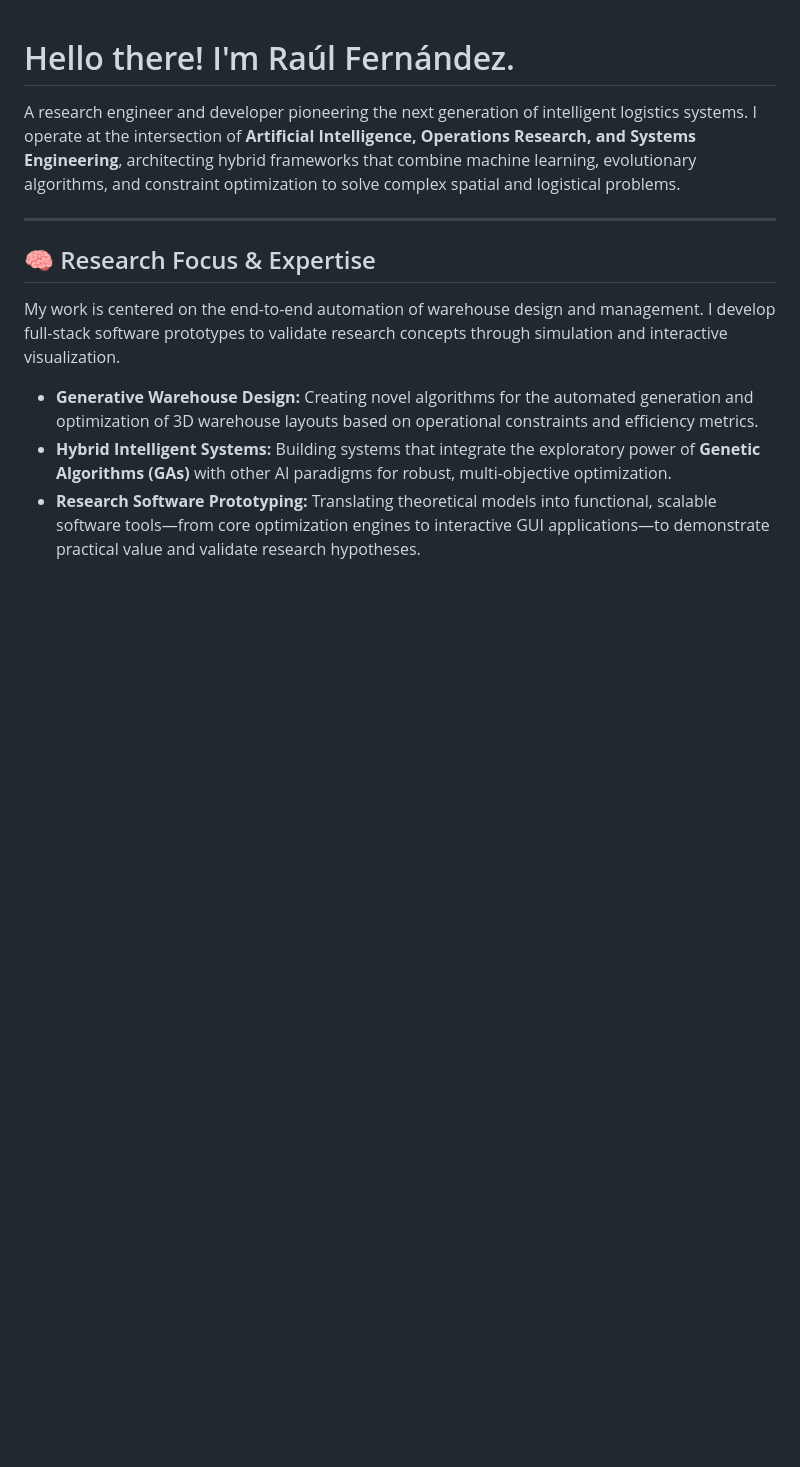
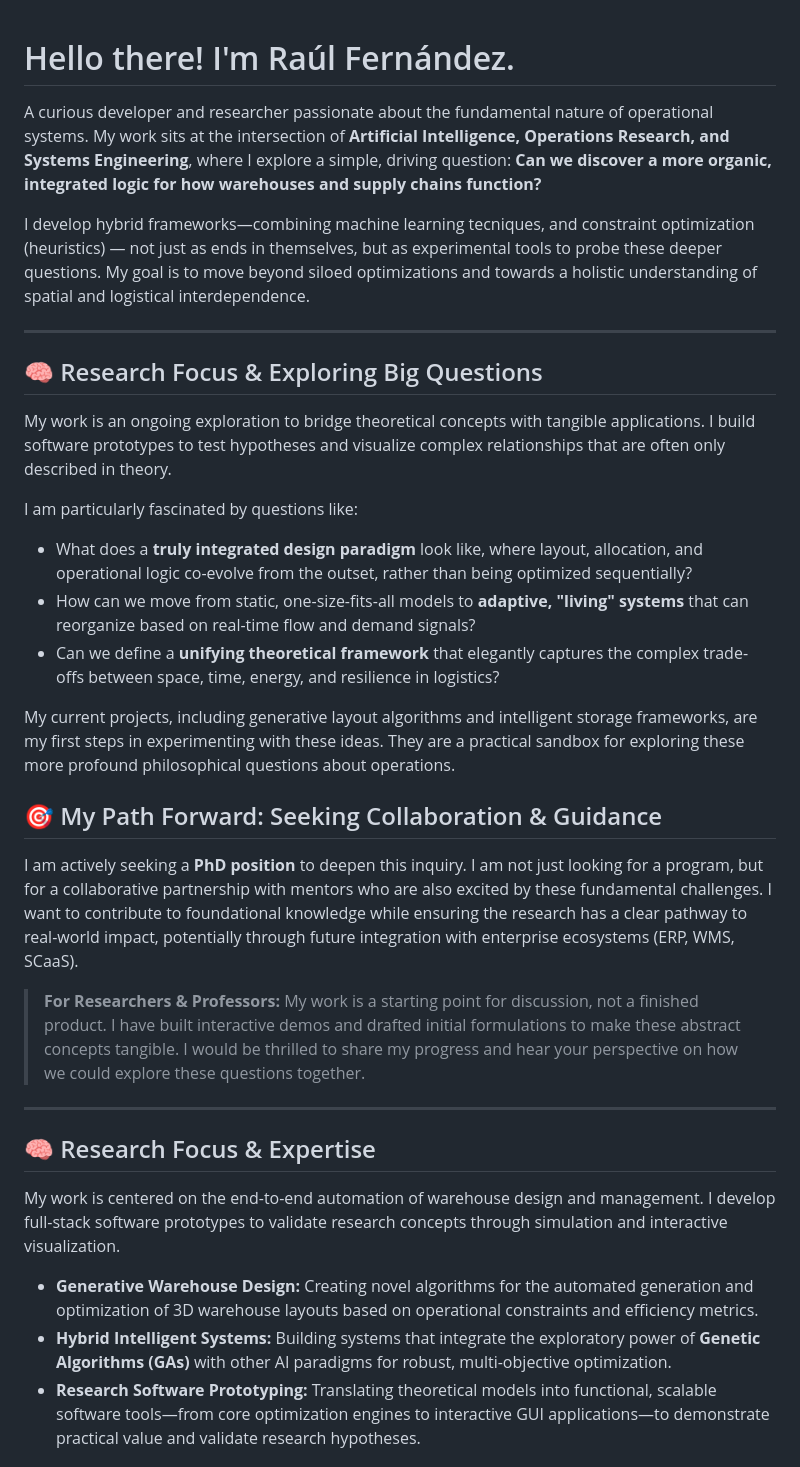
Before and after one commit to Raul1508/Raul1508, a Markdown page: README.md, the part around the change. GitHub-like rendering; blank space fills up the shorter version.

```diff
--- a/README.md
+++ b/README.md
@@ -1,6 +1,27 @@
 # Hello there! I'm Raúl Fernández.
 
-A research engineer and developer pioneering the next generation of intelligent logistics systems. I operate at the intersection of **Artificial Intelligence, Operations Research, and Systems Engineering**, architecting hybrid frameworks that combine machine learning, evolutionary algorithms, and constraint optimization to solve complex spatial and logistical problems.
+A curious developer and researcher passionate about the fundamental nature of operational systems. My work sits at the intersection of **Artificial Intelligence, Operations Research, and Systems Engineering**, where I explore a simple, driving question: **Can we discover a more organic, integrated logic for how warehouses and supply chains function?**
+
+I develop hybrid frameworks—combining machine learning tecniques, and constraint optimization (heuristics) — not just as ends in themselves, but as experimental tools to probe these deeper questions. My goal is to move beyond siloed optimizations and towards a holistic understanding of spatial and logistical interdependence.
+
+---
+
+## 🧠 Research Focus & Exploring Big Questions
+
+My work is an ongoing exploration to bridge theoretical concepts with tangible applications. I build software prototypes to test hypotheses and visualize complex relationships that are often only described in theory.
+
+I am particularly fascinated by questions like:
+*   What does a **truly integrated design paradigm** look like, where layout, allocation, and operational logic co-evolve from the outset, rather than being optimized sequentially?
+*   How can we move from static, one-size-fits-all models to **adaptive, "living" systems** that can reorganize based on real-time flow and demand signals?
+*   Can we define a **unifying theoretical framework** that elegantly captures the complex trade-offs between space, time, energy, and resilience in logistics?
+
+My current projects, including generative layout algorithms and intelligent storage frameworks, are my first steps in experimenting with these ideas. They are a practical sandbox for exploring these more profound philosophical questions about operations.
+
+## 🎯 My Path Forward: Seeking Collaboration & Guidance
+
+I am actively seeking a **PhD position** to deepen this inquiry. I am not just looking for a program, but for a collaborative partnership with mentors who are also excited by these fundamental challenges. I want to contribute to foundational knowledge while ensuring the research has a clear pathway to real-world impact, potentially through future integration with enterprise ecosystems (ERP, WMS, SCaaS).
+
+> **For Researchers & Professors:** My work is a starting point for discussion, not a finished product. I have built interactive demos and drafted initial formulations to make these abstract concepts tangible. I would be thrilled to share my progress and hear your perspective on how we could explore these questions together.
 
 ---
 
```
